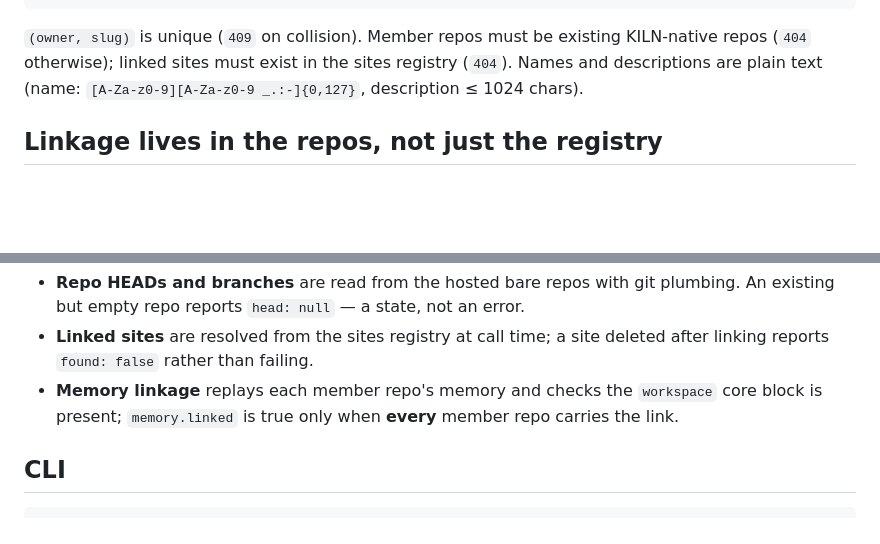
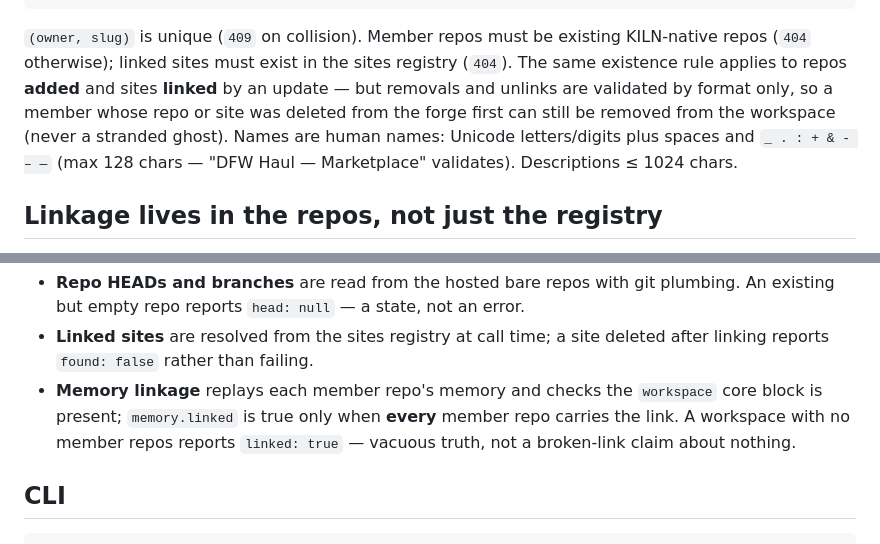
Before and after one commit to ItsNotAILABS/KILN, a Markdown page: swarm/docs/WORKSPACES.md, 2 parts joined by grey strips. Rendered like a GitHub page; blank space fills up the shorter version.

Commit message:
docs: workspaces — removal semantics + vacuous linkage, post fix-round

```diff
--- a/swarm/docs/WORKSPACES.md
+++ b/swarm/docs/WORKSPACES.md
@@ -32,8 +32,13 @@ stores):
 
 `(owner, slug)` is unique (`409` on collision). Member repos must be
 existing KILN-native repos (`404` otherwise); linked sites must exist in
-the sites registry (`404`). Names and descriptions are plain text
-(name: `[A-Za-z0-9][A-Za-z0-9 _.:-]{0,127}`, description ≤ 1024 chars).
+the sites registry (`404`). The same existence rule applies to repos
+**added** and sites **linked** by an update — but removals and unlinks
+are validated by format only, so a member whose repo or site was deleted
+from the forge first can still be removed from the workspace (never a
+stranded ghost). Names are human names: Unicode letters/digits plus
+spaces and `_ . : + & - – —` (max 128 chars — "DFW Haul — Marketplace"
+validates). Descriptions ≤ 1024 chars.
 
 ## Linkage lives in the repos, not just the registry
 
@@ -96,7 +101,9 @@ nothing is cached, so it cannot go stale:
   site deleted after linking reports `found: false` rather than failing.
 - **Memory linkage** replays each member repo's memory and checks the
   `workspace` core block is present; `memory.linked` is true only when
-  **every** member repo carries the link.
+  **every** member repo carries the link. A workspace with no member
+  repos reports `linked: true` — vacuous truth, not a broken-link claim
+  about nothing.
 
 ## CLI
 
```
